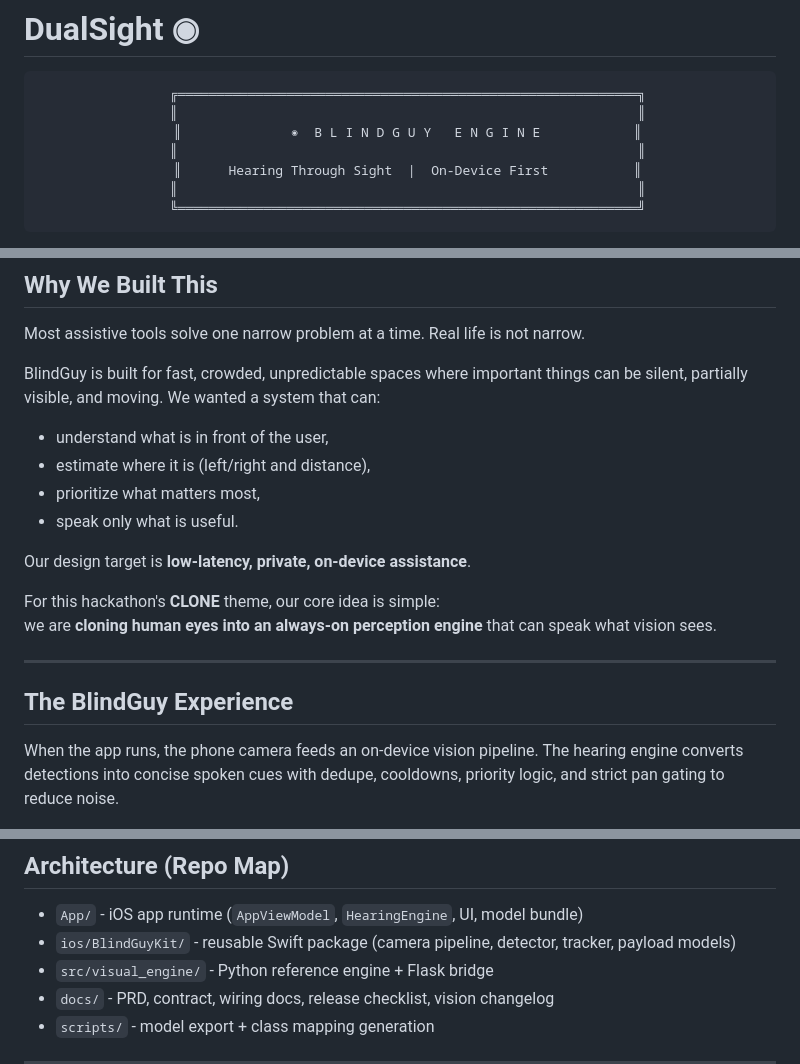
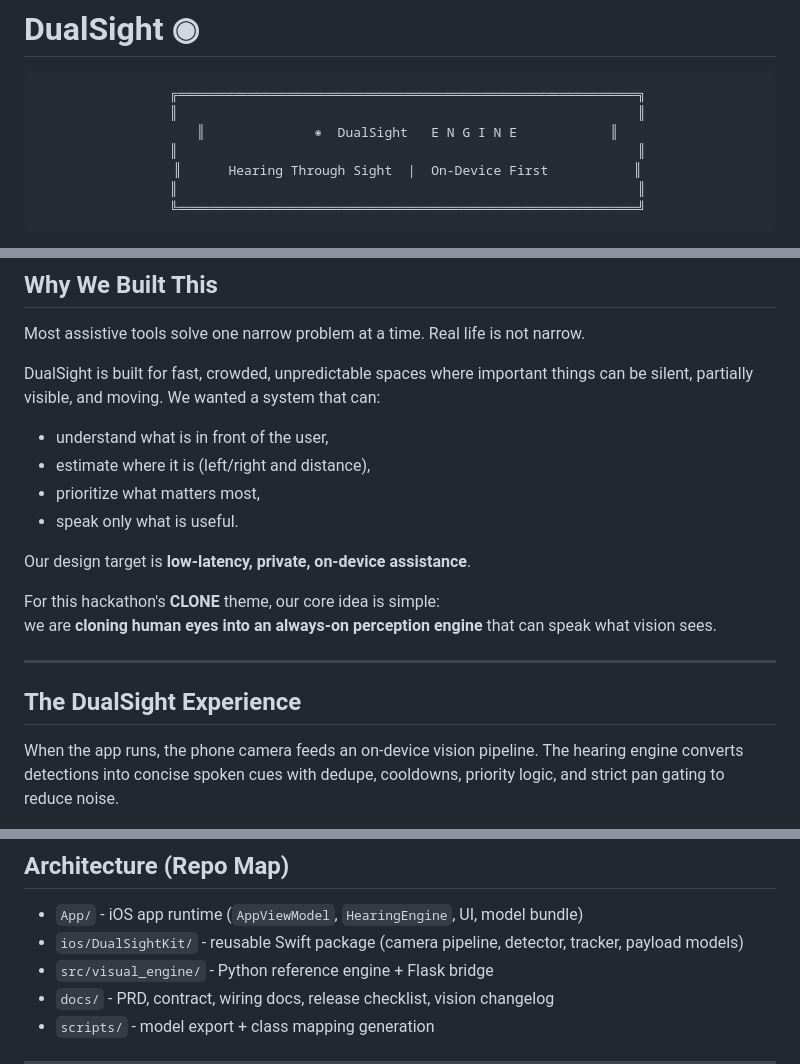
Before and after one commit to Subset28/BlindGuy, a Markdown page: README.md, 3 parts joined by grey strips. GitHub-like rendering.

Commit message:
Rename BlindGuy to DualSight in README

````diff
--- a/README.md
+++ b/README.md
@@ -5,7 +5,7 @@
 ```
   ╔═══════════════════════════════════════════════════════════╗
   ║                                                           ║
-  ║              ◉  B L I N D G U Y   E N G I N E            ║
+  ║              ◉  DualSight   E N G I N E            ║
   ║                                                           ║
   ║      Hearing Through Sight  |  On-Device First           ║
   ║                                                           ║
@@ -29,7 +29,7 @@
 
 Most assistive tools solve one narrow problem at a time. Real life is not narrow.
 
-BlindGuy is built for fast, crowded, unpredictable spaces where important things can be silent, partially visible, and moving. We wanted a system that can:
+DualSight is built for fast, crowded, unpredictable spaces where important things can be silent, partially visible, and moving. We wanted a system that can:
 
 - understand what is in front of the user,
 - estimate where it is (left/right and distance),
@@ -43,7 +43,7 @@ we are **cloning human eyes into an always-on perception engine** that can speak
 
 ---
 
-## The BlindGuy Experience
+## The DualSight Experience
 
 When the app runs, the phone camera feeds an on-device vision pipeline. The hearing engine converts detections into concise spoken cues with dedupe, cooldowns, priority logic, and strict pan gating to reduce noise.
 
@@ -62,7 +62,7 @@ Tracking preserves `object_id` and estimates `velocity_mps` between frames. Near
 ## Architecture (Repo Map)
 
 - `App/` - iOS app runtime (`AppViewModel`, `HearingEngine`, UI, model bundle)
-- `ios/BlindGuyKit/` - reusable Swift package (camera pipeline, detector, tracker, payload models)
+- `ios/DualSightKit/` - reusable Swift package (camera pipeline, detector, tracker, payload models)
 - `src/visual_engine/` - Python reference engine + Flask bridge
 - `docs/` - PRD, contract, wiring docs, release checklist, vision changelog
 - `scripts/` - model export + class mapping generation
````
